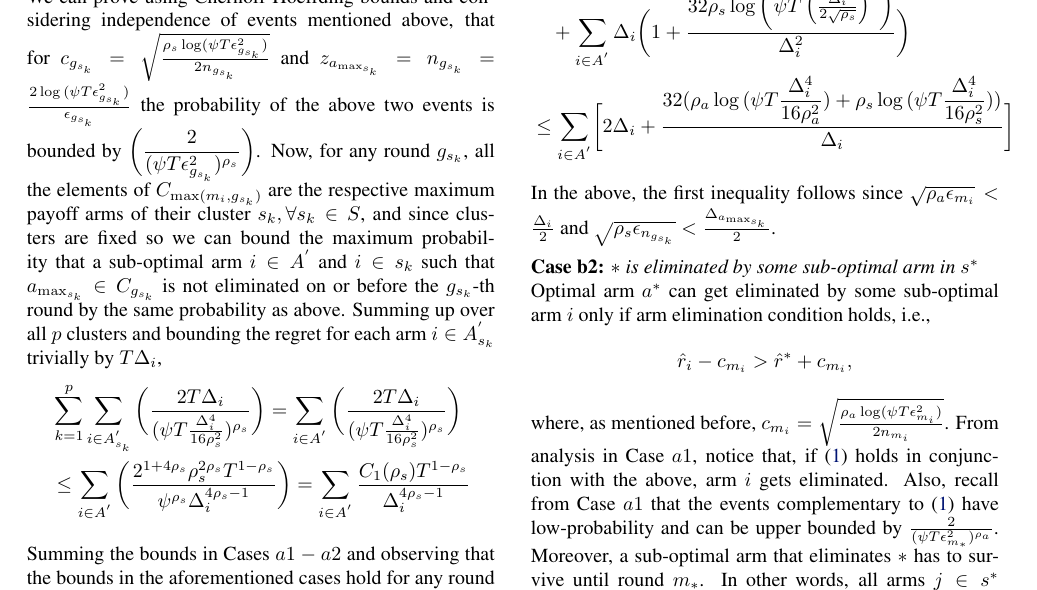
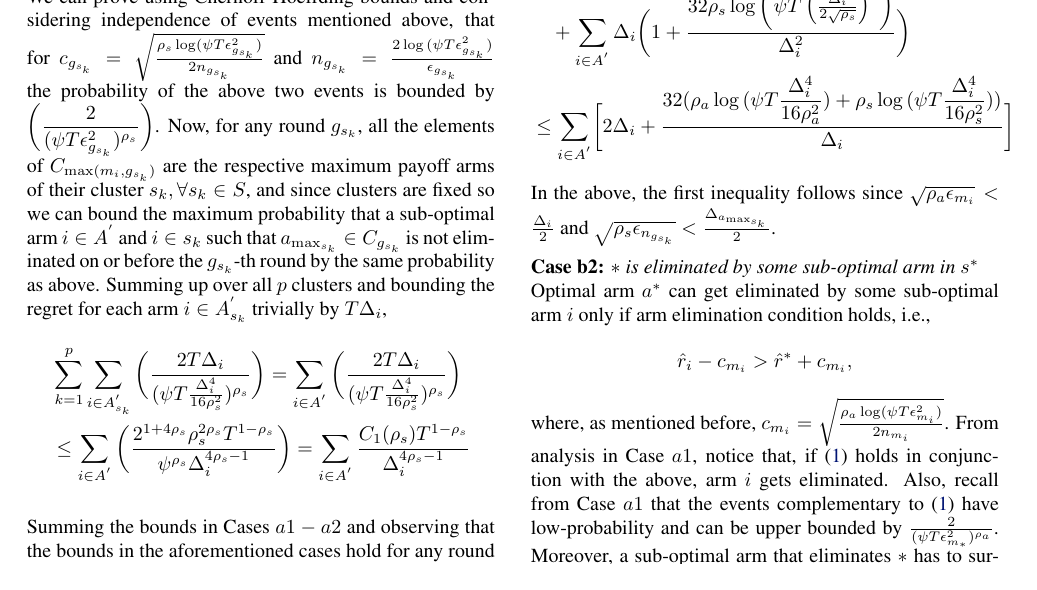
Before and after one commit to Subhojyoti/EClusUCB_ICML, a LaTeX paper (clustered_ucb.tex, which reads proofTheorem.tex): part of page 6 of 21, cut so that both start at the same text. Compiled offline with pdfLaTeX.

Commit message:
Latest on 23/2/2017

```diff
--- a/proofTheorem.tex
+++ b/proofTheorem.tex
@@ -138,7 +138,7 @@
   \hat{r}_{a_{\max_{s_{k}}}} \geq r_{a_{\max_{s_{k}}}} +c_{g_{s_{k}}} \text{ and } \hat{r}^{*} \leq r^{*} - c_{g_{s_{k}}}
 \end{align*}
 
-We can prove using Chernoff-Hoeffding bounds and considering independence of events mentioned above, that for $c_{g_{s_{k}}}=\sqrt{\frac{\rho_{s} \log (\psi T\epsilon_{g_{s_{k}}}^{2})}{2 n_{g_{s_{k}}}}}$ and  $z_{a_{\max_{s_{k}}}}= n_{g_{s_{k}}}=\frac{2\log{(\psi T\epsilon_{g_{s_{k}}}^{2})}}{\epsilon_{g_{s_{k}}}}$ the probability of the above two events is bounded by $\bigg(\dfrac{2}{(\psi  T\epsilon_{g_{s_{k}}}^{2})^{\rho_{s}}}\bigg)$.
+We can prove using Chernoff-Hoeffding bounds and considering independence of events mentioned above, that for $c_{g_{s_{k}}}=\sqrt{\frac{\rho_{s} \log (\psi T\epsilon_{g_{s_{k}}}^{2})}{2 n_{g_{s_{k}}}}}$ and  $n_{g_{s_{k}}}=\frac{2\log{(\psi T\epsilon_{g_{s_{k}}}^{2})}}{\epsilon_{g_{s_{k}}}}$ the probability of the above two events is bounded by $\bigg(\dfrac{2}{(\psi  T\epsilon_{g_{s_{k}}}^{2})^{\rho_{s}}}\bigg)$.
 %Summing, the two up, the probability that a sub-optimal cluster arm $a_{\max_{s_{k}}}\in C_{g_{s_{k}}}$ is not eliminated
   Now, for any round $g_{s_{k}}$, all the elements of $C_{\max(m_{i},g_{s_{k}})}$ are the respective maximum payoff arms of their cluster $s_{k}, \forall s_{k}\in S$, and since clusters are fixed so we can bound the maximum probability that a sub-optimal arm ${i}\in A^{'}$  and ${i}\in s_{k}$ such that $a_{\max_{s_{k}}}\in C_{g_{s_{k}}}$ is not eliminated on or before the $g_{s_{k}}$-th round by the same probability as above.
 %\begin{align*}
```
Also changed, not shown: clustered_ucb.pdf, 2 other files.
